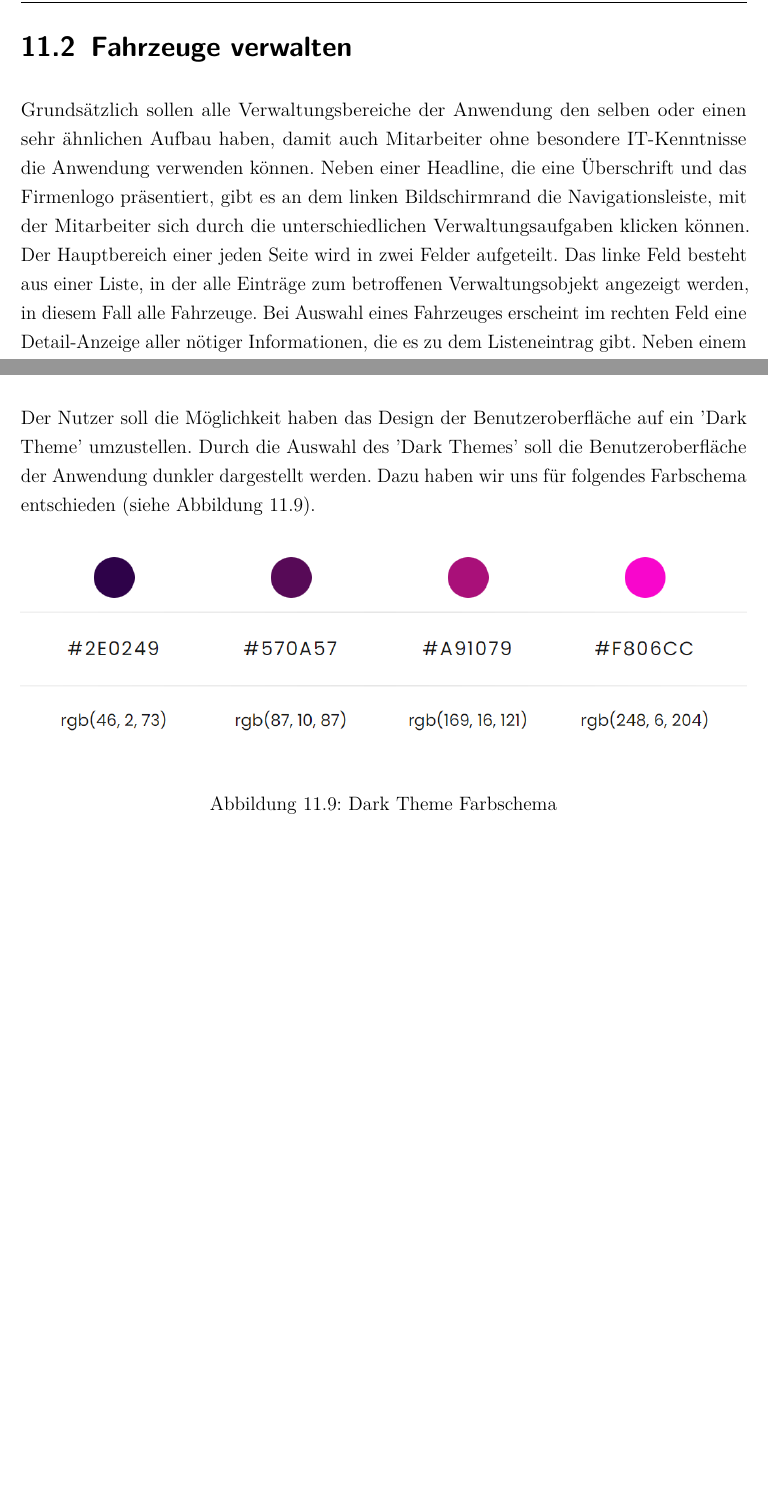
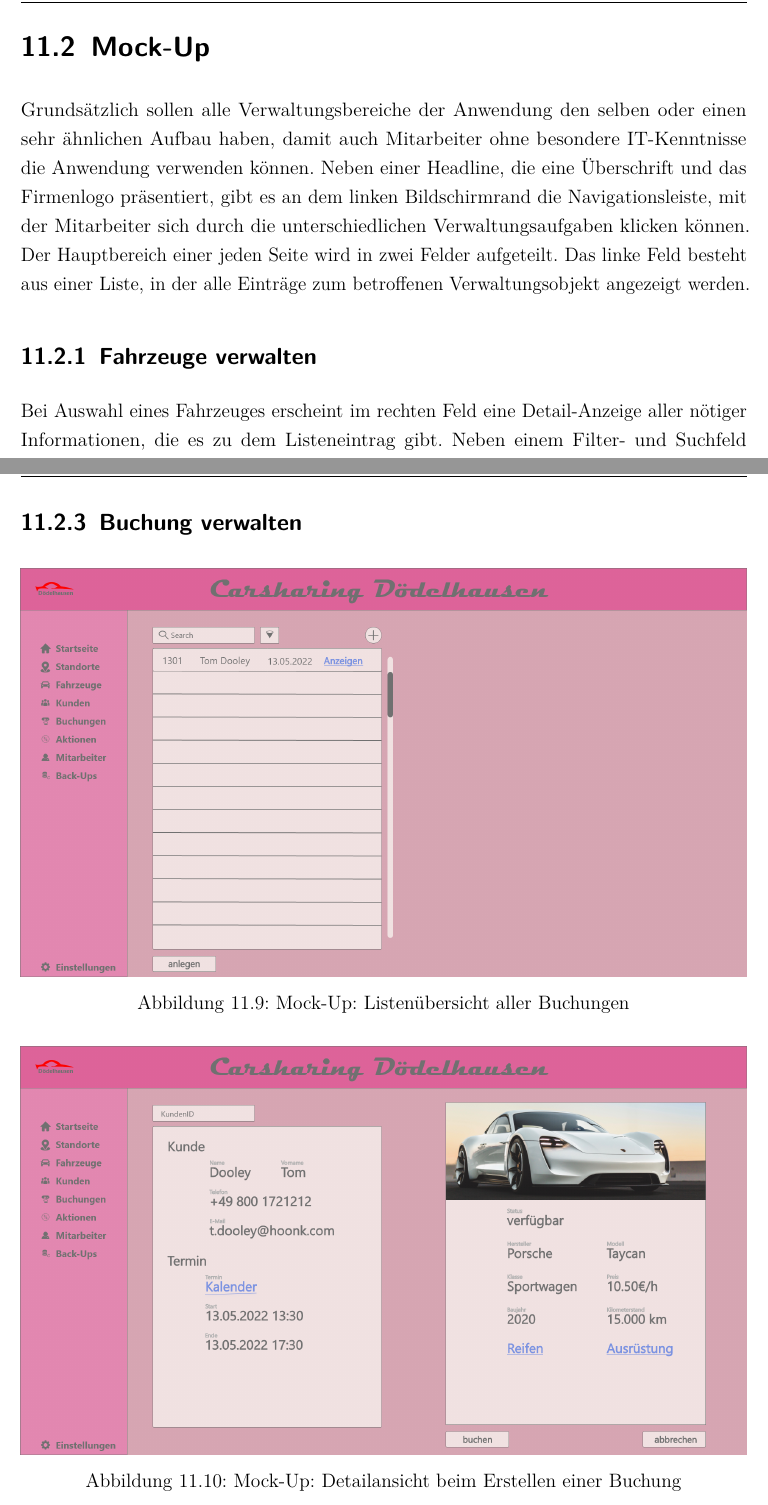
Before and after one commit to JPHelios/SWE_Programmentwurf, a LaTeX document (Latex/Praxisbericht.tex, which reads Latex/Inhalt/04_Inhalt/MockUp/chapter_11.tex): two parts of pages 94 and 100 of 100 before the commit and two parts of pages 94 and 101 of 101 after it, joined at a grey line, cut at the place of the change, the shorter picture padded with empty space. Compiled offline with pdfLaTeX.

Commit message:
Mock-Up: Buchung anlegen -> Bilder eingefügt

```diff
--- a/Latex/Inhalt/04_Inhalt/MockUp/chapter_11.tex
+++ b/Latex/Inhalt/04_Inhalt/MockUp/chapter_11.tex
@@ -19,9 +19,13 @@ Eine Software kann noch so gut geplant und durchstrukturiert sein, wenn die Benu
 
 \newpage
 
-\section{Fahrzeuge verwalten}
+\section{Mock-Up}
 
-Grundsätzlich sollen alle Verwaltungsbereiche der Anwendung den selben oder einen sehr ähnlichen Aufbau haben, damit auch Mitarbeiter ohne besondere IT-Kenntnisse die Anwendung verwenden können. Neben einer Headline, die eine Überschrift und das Firmenlogo präsentiert, gibt es an dem linken Bildschirmrand die Navigationsleiste, mit der Mitarbeiter sich durch die unterschiedlichen Verwaltungsaufgaben klicken können. Der Hauptbereich einer jeden Seite wird in zwei Felder aufgeteilt. Das linke Feld besteht aus einer Liste, in der alle Einträge zum betroffenen Verwaltungsobjekt angezeigt werden, in diesem Fall alle Fahrzeuge. Bei Auswahl eines Fahrzeuges erscheint im rechten Feld eine Detail-Anzeige aller nötiger Informationen, die es zu dem Listeneintrag gibt. Neben einem Filter- und Suchfeld ist natürlich auch die Manipulation der Datensätze vorgesehen, sodass man einerseits neue Fahrzeuge anlegen kann. Wie in vorhergehenden Analysen angedacht gibt es dabei einerseits einen einfachen Button mit 'anlegen' und für erfahrenere Nutzer einen Button mit '+'. Sollte ein Listeneintrag ausgewählt sein, ist auch die Bearbeitung oder das Löschen des ausgewählten Datensatzes mittels entsprechender Buttons möglich.
+Grundsätzlich sollen alle Verwaltungsbereiche der Anwendung den selben oder einen sehr ähnlichen Aufbau haben, damit auch Mitarbeiter ohne besondere IT-Kenntnisse die Anwendung verwenden können. Neben einer Headline, die eine Überschrift und das Firmenlogo präsentiert, gibt es an dem linken Bildschirmrand die Navigationsleiste, mit der Mitarbeiter sich durch die unterschiedlichen Verwaltungsaufgaben klicken können. Der Hauptbereich einer jeden Seite wird in zwei Felder aufgeteilt. Das linke Feld besteht aus einer Liste, in der alle Einträge zum betroffenen Verwaltungsobjekt angezeigt werden.
+
+\subsection{Fahrzeuge verwalten}
+
+Bei Auswahl eines Fahrzeuges erscheint im rechten Feld eine Detail-Anzeige aller nötiger Informationen, die es zu dem Listeneintrag gibt. Neben einem Filter- und Suchfeld ist natürlich auch die Manipulation der Datensätze vorgesehen, sodass man einerseits neue Fahrzeuge anlegen kann. Wie in vorhergehenden Analysen angedacht gibt es dabei einerseits einen einfachen Button mit 'anlegen' und für erfahrenere Nutzer einen Button mit '+'. Sollte ein Listeneintrag ausgewählt sein, ist auch die Bearbeitung oder das Löschen des ausgewählten Datensatzes mittels entsprechender Buttons möglich.
 
 \newpage
 
@@ -103,11 +107,30 @@ Sofern man eine Markierung auf der Karte oder einen Listeneintrag auswählt, wir
     \label{mu:standortdetails}
 \end{figure}
 
-Der Nutzer soll die Möglichkeit haben das Design der Benutzeroberfläche auf ein 'Dark Theme' umzustellen. Durch die Auswahl des 'Dark Themes' soll die Benutzeroberfläche der Anwendung dunkler dargestellt werden. Dazu haben wir uns für folgendes Farbschema entschieden (siehe Abbildung \ref{mu:darkmode}).
+\newpage
+
+\subsection{Buchung verwalten}
 
 \begin{figure}[!ht]
     \centering
-    \includegraphics[width=\textwidth]{Bilder/Mockup/colorscheme_darkmode.PNG}
-    \caption{Dark Theme Farbschema}
-    \label{mu:darkmode}
+    \includegraphics[width=\textwidth]{Bilder/Mockup/Web 1920 – 1.png}
+    \caption{Mock-Up: Listenübersicht aller Buchungen}
+    \label{mu:buchung_verwalten}
 \end{figure}
+
+\begin{figure}[!ht]
+    \centering
+    \includegraphics[width=\textwidth]{Bilder/Mockup/Web 1920 – 2.png}
+    \caption{Mock-Up: Detailansicht beim Erstellen einer Buchung}
+    \label{mu:buchung_anlegen}
+\end{figure}
+
+
+%Der Nutzer soll die Möglichkeit haben das Design der Benutzeroberfläche auf ein 'Dark Theme' umzustellen. Durch die Auswahl des 'Dark Themes' soll die Benutzeroberfläche der Anwendung dunkler dargestellt werden. Dazu haben wir uns für folgendes Farbschema entschieden (siehe Abbildung \ref{mu:darkmode}).
+
+%\begin{figure}[!ht]
+%    \centering
+%    \includegraphics[width=\textwidth]{Bilder/Mockup/colorscheme_darkmode.PNG}
+%    \caption{Dark Theme Farbschema}
+%    \label{mu:darkmode}
+%\end{figure}
```
Also changed, not shown: Latex/Bilder/Mockup/Web 1920 – 1.png (added), Latex/Bilder/Mockup/Web 1920 – 2.png (added), Latex/Praxisbericht.pdf, Latex/Inhalt/04_Inhalt/MockUp/chapter_11.tex (8 more changed lines), 1 other file.
